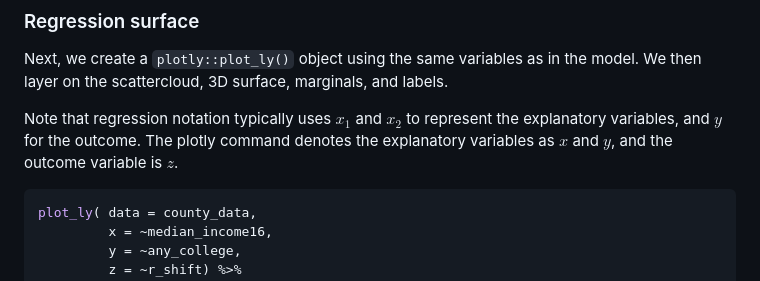
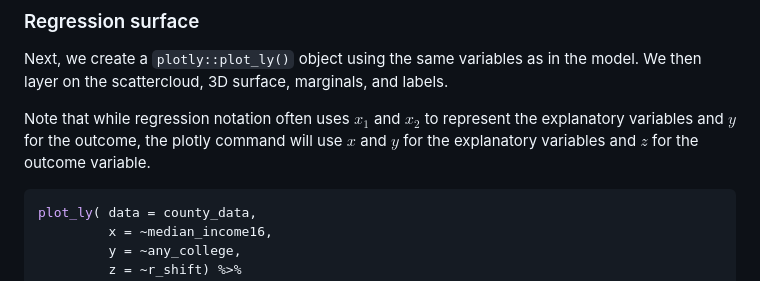
Before and after one commit to ellaFosterMolina/regress3d, a Markdown page: README.md, the part around the change. Drawn GitHub-style.

````diff
--- a/README.md
+++ b/README.md
@@ -116,10 +116,10 @@ Next, we create a `plotly::plot_ly()` object using the same variables as
 in the model. We then layer on the scattercloud, 3D surface, marginals,
 and labels.
 
-Note that regression notation typically uses $x_1$ and $x_2$ to
-represent the explanatory variables, and $y$ for the outcome. The plotly
-command denotes the explanatory variables as $x$ and $y$, and the
-outcome variable is $z$.
+Note that while regression notation often uses $x_1$ and $x_2$ to
+represent the explanatory variables and $y$ for the outcome, the plotly
+command will use $x$ and $y$ for the explanatory variables and $z$ for
+the outcome variable.
 
 ``` r
 plot_ly( data = county_data,
````
